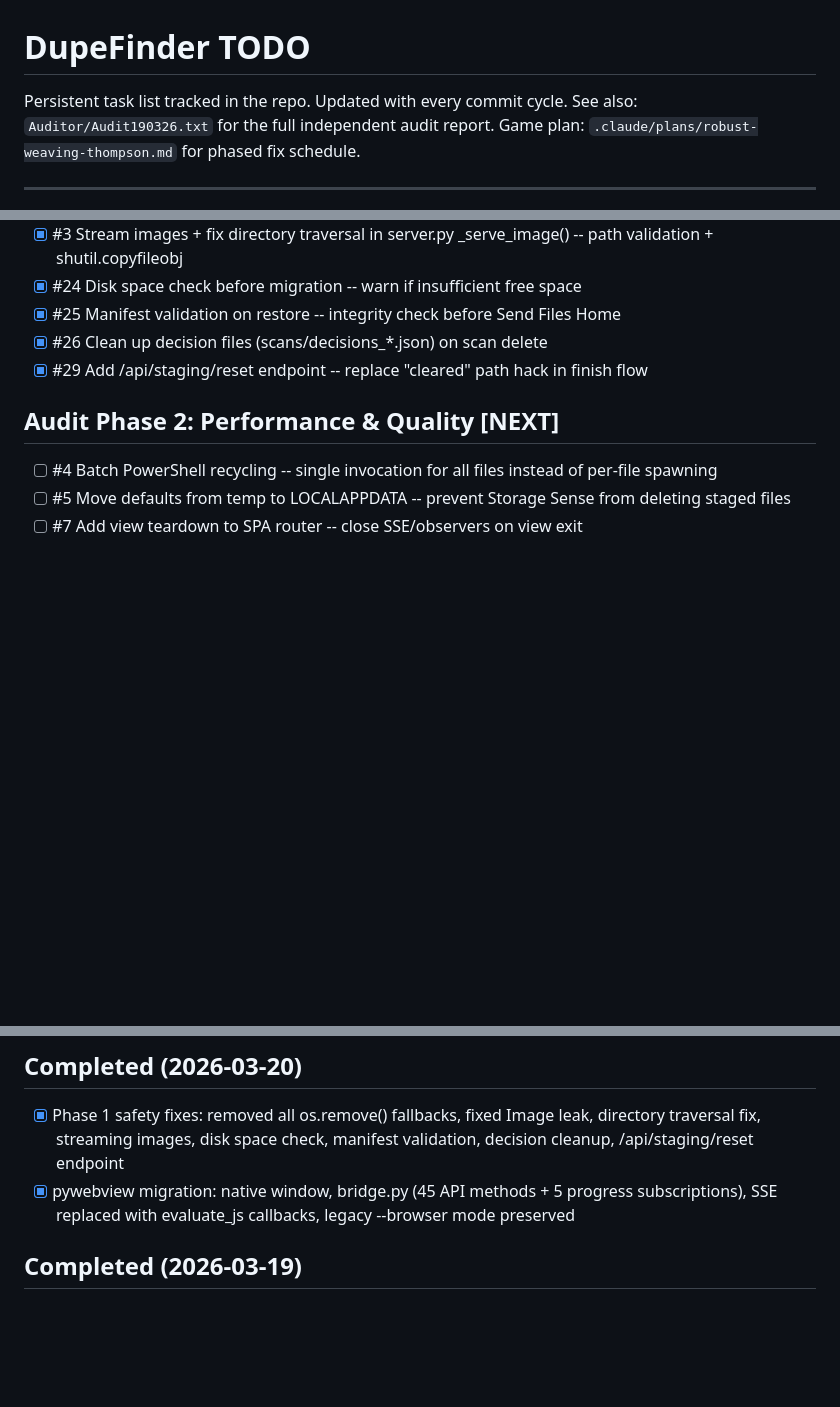
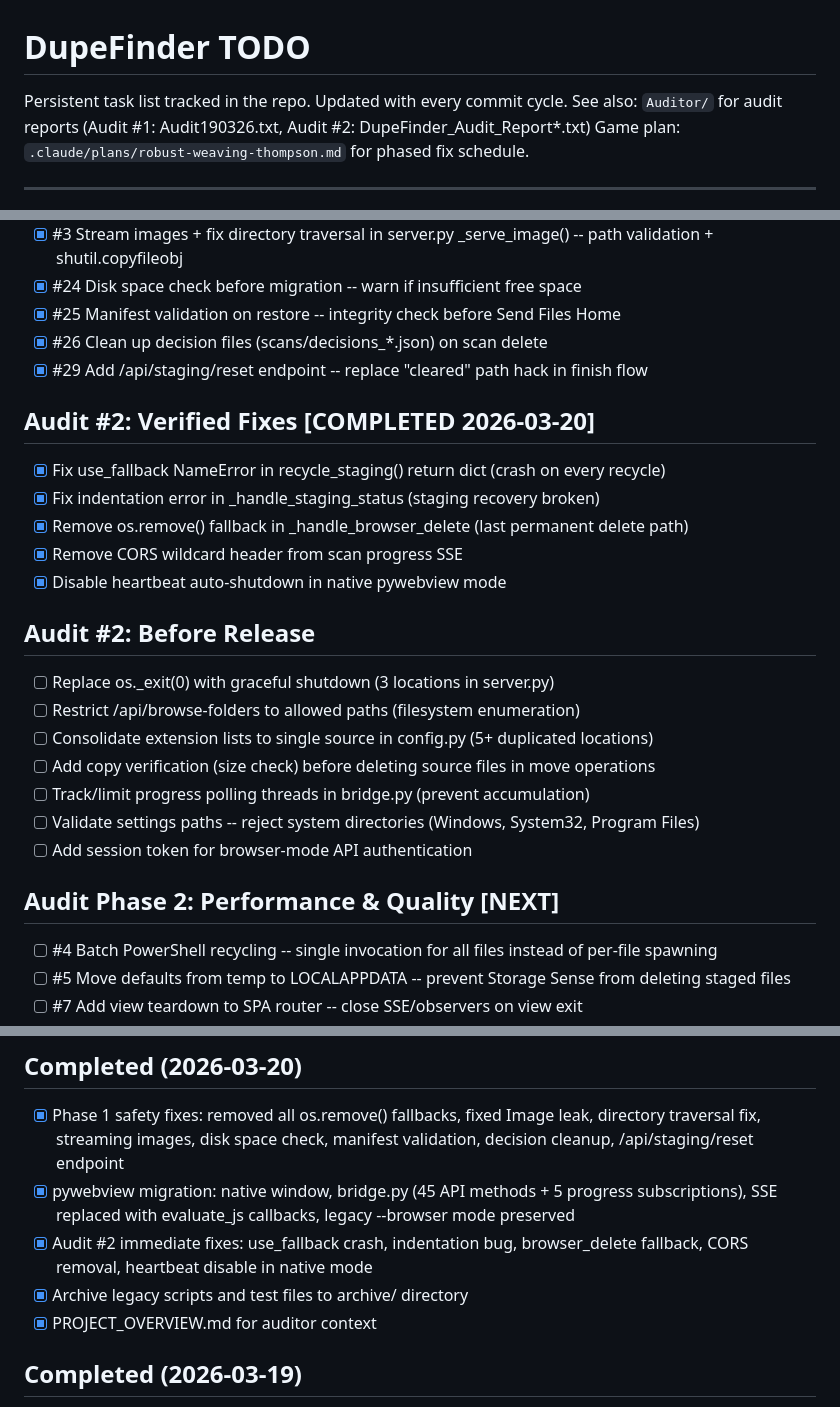
Before and after one commit to johnathanneals-dev/PixHerder, a Markdown page: TODO.md, 3 parts joined by grey strips. GitHub-like rendering; blank space fills up the shorter version.

Commit message:
Update all docs with audit #2 findings, fixes, and before-release items
- TODO.md: add Audit #2 completed section + before-release items
- HANDOFF.md: add Audit #2 summary, critical fix log entry, updated
  what-hasn't-been-done with before-release items and ISTQB note
- CLAUDE.md: note two audits completed, verify-before-acting policy,
  dead code audit recommendation

```diff
--- a/TODO.md
+++ b/TODO.md
@@ -1,7 +1,7 @@
 # DupeFinder TODO
 
 Persistent task list tracked in the repo. Updated with every commit cycle.
-See also: `Auditor/Audit190326.txt` for the full independent audit report.
+See also: `Auditor/` for audit reports (Audit #1: Audit190326.txt, Audit #2: DupeFinder_Audit_Report*.txt)
 Game plan: `.claude/plans/robust-weaving-thompson.md` for phased fix schedule.
 
 ---
@@ -15,6 +15,24 @@ Game plan: `.claude/plans/robust-weaving-thompson.md` for phased fix schedule.
 - [x] #25 Manifest validation on restore -- integrity check before Send Files Home
 - [x] #26 Clean up decision files (scans/decisions_*.json) on scan delete
 - [x] #29 Add /api/staging/reset endpoint -- replace "cleared" path hack in finish flow
+
+## Audit #2: Verified Fixes [COMPLETED 2026-03-20]
+
+- [x] Fix use_fallback NameError in recycle_staging() return dict (crash on every recycle)
+- [x] Fix indentation error in _handle_staging_status (staging recovery broken)
+- [x] Remove os.remove() fallback in _handle_browser_delete (last permanent delete path)
+- [x] Remove CORS wildcard header from scan progress SSE
+- [x] Disable heartbeat auto-shutdown in native pywebview mode
+
+## Audit #2: Before Release
+
+- [ ] Replace os._exit(0) with graceful shutdown (3 locations in server.py)
+- [ ] Restrict /api/browse-folders to allowed paths (filesystem enumeration)
+- [ ] Consolidate extension lists to single source in config.py (5+ duplicated locations)
+- [ ] Add copy verification (size check) before deleting source files in move operations
+- [ ] Track/limit progress polling threads in bridge.py (prevent accumulation)
+- [ ] Validate settings paths -- reject system directories (Windows, System32, Program Files)
+- [ ] Add session token for browser-mode API authentication
 
 ## Audit Phase 2: Performance & Quality [NEXT]
 
@@ -78,6 +96,9 @@ Game plan: `.claude/plans/robust-weaving-thompson.md` for phased fix schedule.
 
 - [x] Phase 1 safety fixes: removed all os.remove() fallbacks, fixed Image leak, directory traversal fix, streaming images, disk space check, manifest validation, decision cleanup, /api/staging/reset endpoint
 - [x] pywebview migration: native window, bridge.py (45 API methods + 5 progress subscriptions), SSE replaced with evaluate_js callbacks, legacy --browser mode preserved
+- [x] Audit #2 immediate fixes: use_fallback crash, indentation bug, browser_delete fallback, CORS removal, heartbeat disable in native mode
+- [x] Archive legacy scripts and test files to archive/ directory
+- [x] PROJECT_OVERVIEW.md for auditor context
 
 ## Completed (2026-03-19)
 
```
